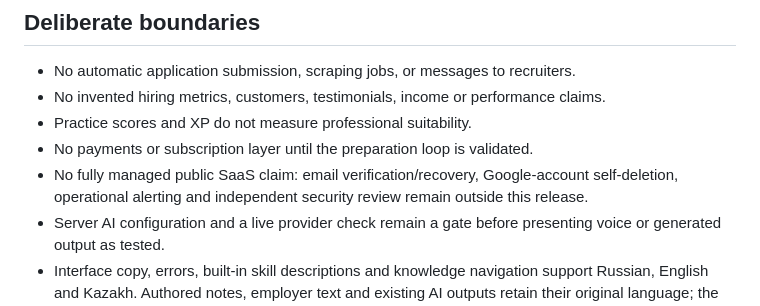
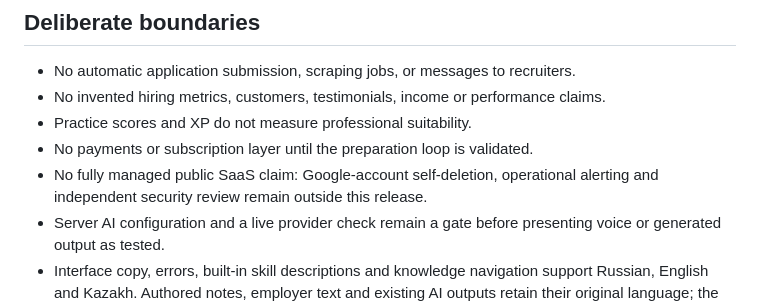
Before and after one commit to DaniyarAbikenov/gdg-aitu-hackhathon, a Markdown page: docs/product.md, the part around the change. GitHub-like rendering.

```diff
--- a/docs/product.md
+++ b/docs/product.md
@@ -31,7 +31,7 @@ The proposed value is continuity and inspectability: confirmed profile facts →
 - No invented hiring metrics, customers, testimonials, income or performance claims.
 - Practice scores and XP do not measure professional suitability.
 - No payments or subscription layer until the preparation loop is validated.
-- No fully managed public SaaS claim: email verification/recovery, Google-account self-deletion, operational alerting and independent security review remain outside this release.
+- No fully managed public SaaS claim: Google-account self-deletion, operational alerting and independent security review remain outside this release.
 - Server AI configuration and a live provider check remain a gate before presenting voice or generated output as tested.
 - Interface copy, errors, built-in skill descriptions and knowledge navigation support Russian, English and Kazakh. Authored notes, employer text and existing AI outputs retain their original language; the app does not silently rewrite user material. Knowledge articles have an explicit language.
 
```
Also changed, not shown: README.md (+1 -1 lines), docs/architecture.md (+1 -1 lines).
